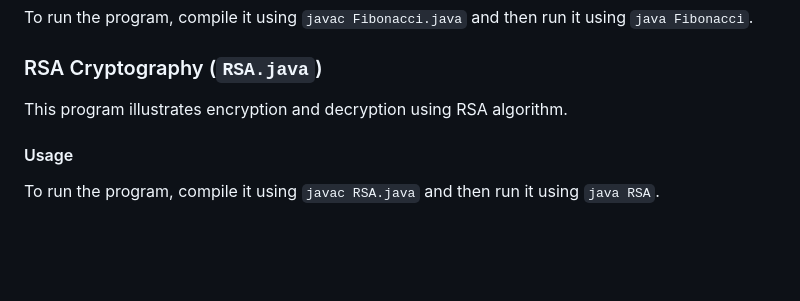
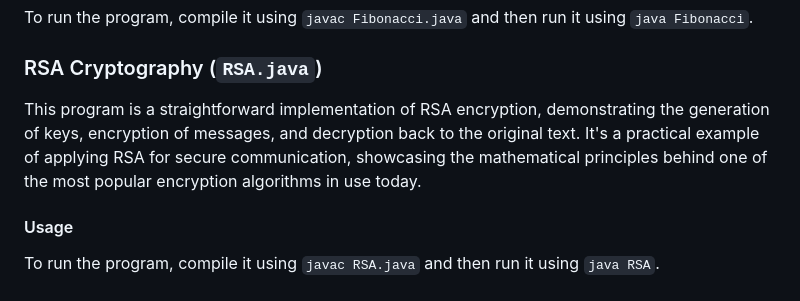
Before and after one commit to Abhrankan-Chakrabarti/java-math-utils, a Markdown page: README.md, the part around the change. GitHub-like rendering; blank space fills up the shorter version.

```diff
--- a/README.md
+++ b/README.md
@@ -78,7 +78,7 @@ To run the program, compile it using `javac Fibonacci.java` and then run it usin
 
 ### RSA Cryptography (`RSA.java`)
 
-This program illustrates encryption and decryption using RSA algorithm.
+This program is a straightforward implementation of RSA encryption, demonstrating the generation of keys, encryption of messages, and decryption back to the original text. It's a practical example of applying RSA for secure communication, showcasing the mathematical principles behind one of the most popular encryption algorithms in use today.
 
 #### Usage
 
```
